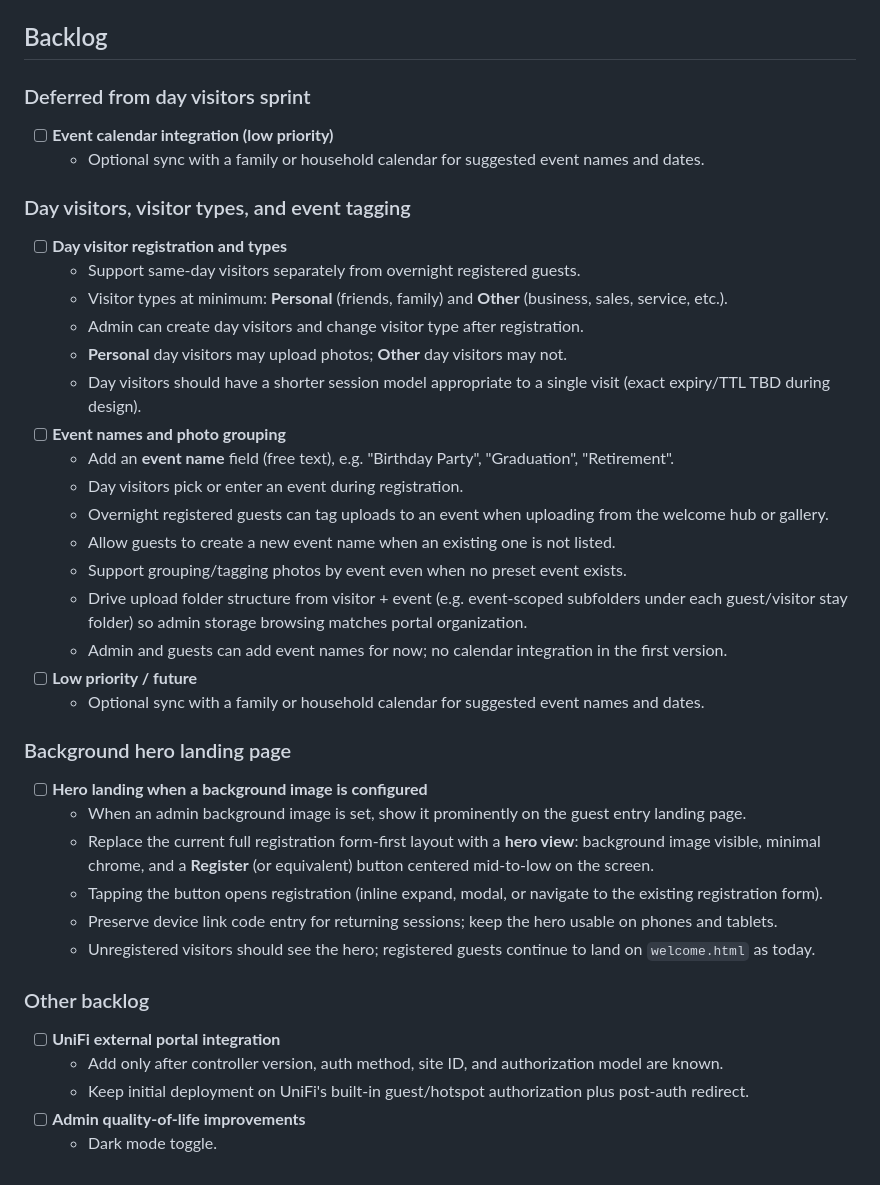
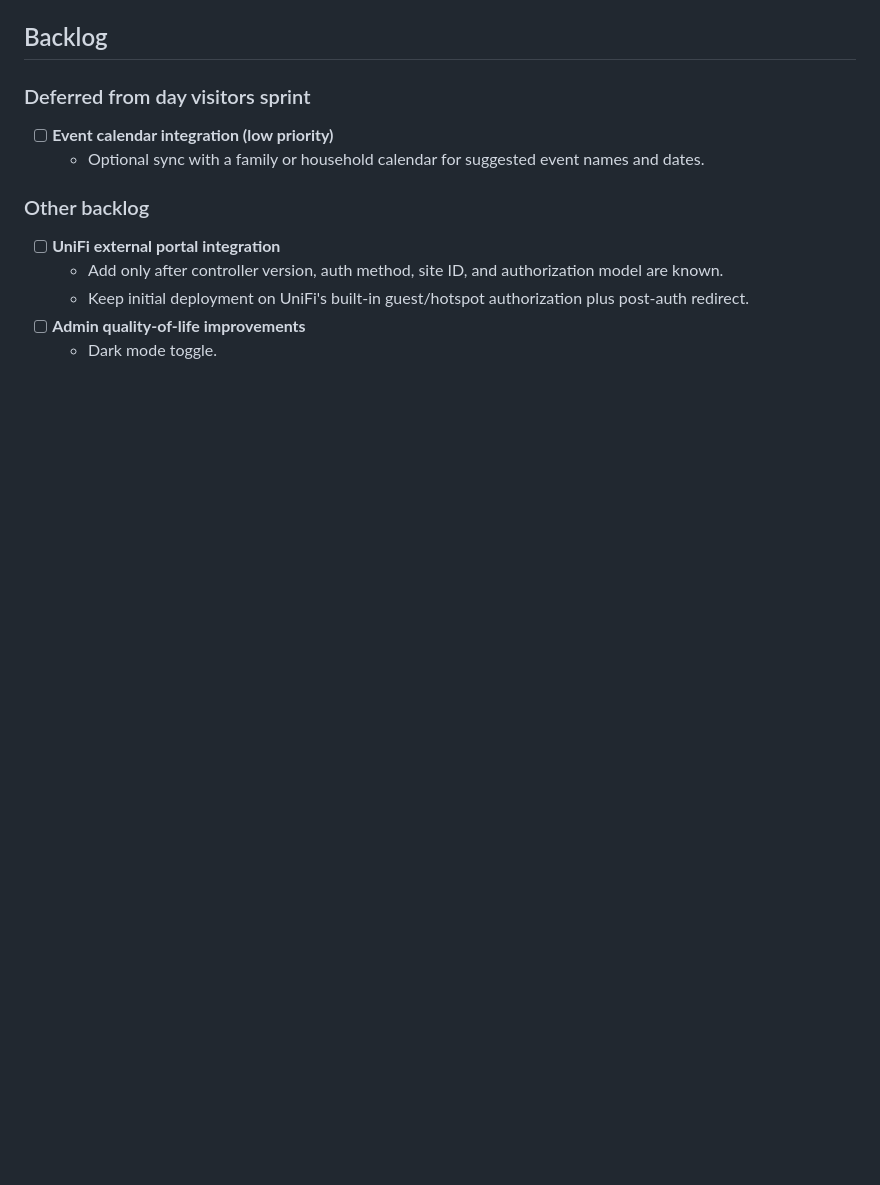
Before and after one commit to bon1wheel636/Guest-Portal, a Markdown page: ROADMAP.md, the part around the change. Drawn GitHub-style; blank space fills up the shorter version.

Commit message:
Resolve ROADMAP merge conflict: remove duplicate backlog sections
PR #36 added day-visitor backlog items; PR #37 moved them into the in-progress
sprint section. Drop the redundant backlog duplicates and keep calendar sync
under deferred items.

Co-authored-by: bon1wheel636 <bon1wheel636@users.noreply.github.com>

```diff
--- a/ROADMAP.md
+++ b/ROADMAP.md
@@ -146,34 +146,6 @@ This roadmap tracks shareable project work only. Keep private domains, NAS hostn
 - [ ] **Event calendar integration (low priority)**
   - Optional sync with a family or household calendar for suggested event names and dates.
 
-### Day visitors, visitor types, and event tagging
-
-- [ ] **Day visitor registration and types**
-  - Support same-day visitors separately from overnight registered guests.
-  - Visitor types at minimum: **Personal** (friends, family) and **Other** (business, sales, service, etc.).
-  - Admin can create day visitors and change visitor type after registration.
-  - **Personal** day visitors may upload photos; **Other** day visitors may not.
-  - Day visitors should have a shorter session model appropriate to a single visit (exact expiry/TTL TBD during design).
-- [ ] **Event names and photo grouping**
-  - Add an **event name** field (free text), e.g. "Birthday Party", "Graduation", "Retirement".
-  - Day visitors pick or enter an event during registration.
-  - Overnight registered guests can tag uploads to an event when uploading from the welcome hub or gallery.
-  - Allow guests to create a new event name when an existing one is not listed.
-  - Support grouping/tagging photos by event even when no preset event exists.
-  - Drive upload folder structure from visitor + event (e.g. event-scoped subfolders under each guest/visitor stay folder) so admin storage browsing matches portal organization.
-  - Admin and guests can add event names for now; no calendar integration in the first version.
-- [ ] **Low priority / future**
-  - Optional sync with a family or household calendar for suggested event names and dates.
-
-### Background hero landing page
-
-- [ ] **Hero landing when a background image is configured**
-  - When an admin background image is set, show it prominently on the guest entry landing page.
-  - Replace the current full registration form-first layout with a **hero view**: background image visible, minimal chrome, and a **Register** (or equivalent) button centered mid-to-low on the screen.
-  - Tapping the button opens registration (inline expand, modal, or navigate to the existing registration form).
-  - Preserve device link code entry for returning sessions; keep the hero usable on phones and tablets.
-  - Unregistered visitors should see the hero; registered guests continue to land on `welcome.html` as today.
-
 ### Other backlog
 
 - [ ] **UniFi external portal integration**
```
